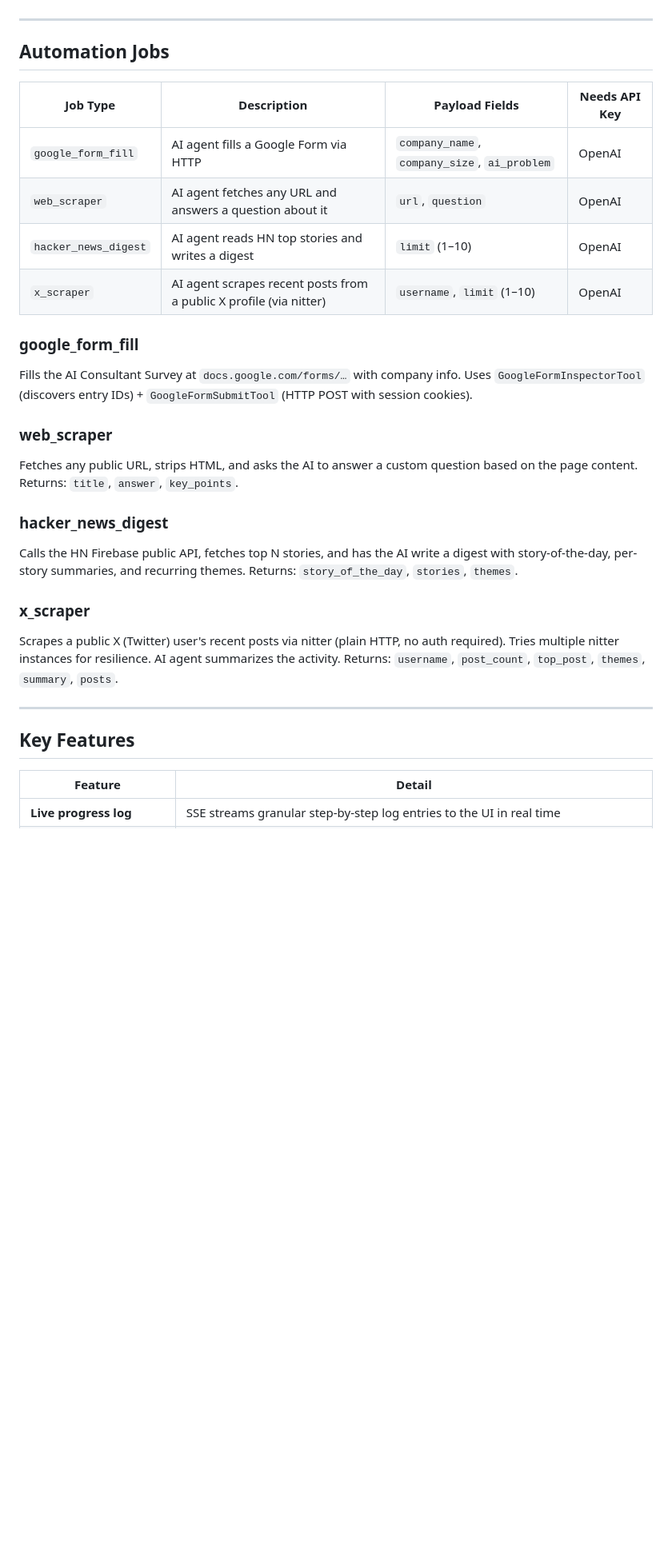
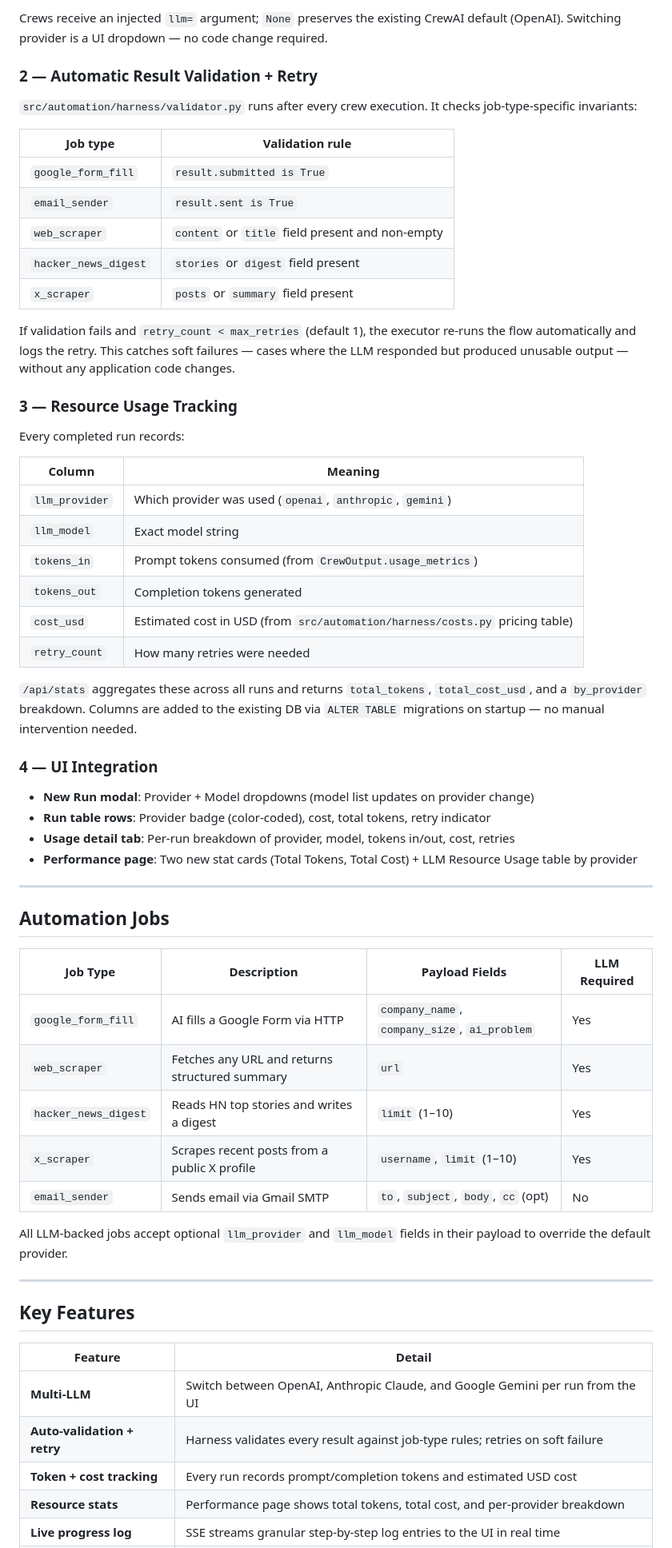
Before and after one commit to BrotherSupport/agent_auto_system, a Markdown page: README.md, the part around one of its changes. Shown at 80% size. Rendered like a GitHub page; blank space fills up the shorter version.

```diff
--- a/README.md
+++ b/README.md
@@ -43,34 +73,54 @@ A CrewAI-powered automation platform. Define jobs, trigger them via API or UI, a
+Crews receive an injected `llm=` argument; `None` preserves the existing CrewAI default (OpenAI). Switching provider is a UI dropdown — no code change required.
+
+### 2 — Automatic Result Validation + Retry
+
+`src/automation/harness/validator.py` runs after every crew execution. It checks job-type-specific invariants:
+
+| Job type | Validation rule |
+|---|---|
+| `google_form_fill` | `result.submitted is True` |
+| `email_sender` | `result.sent is True` |
+| `web_scraper` | `content` or `title` field present and non-empty |
+| `hacker_news_digest` | `stories` or `digest` field present |
+| `x_scraper` | `posts` or `summary` field present |
+
+If validation fails and `retry_count < max_retries` (default 1), the executor re-runs the flow automatically and logs the retry. This catches soft failures — cases where the LLM responded but produced unusable output — without any application code changes.
+
+### 3 — Resource Usage Tracking
+
+Every completed run records:
+
+| Column | Meaning |
+|---|---|
+| `llm_provider` | Which provider was used (`openai`, `anthropic`, `gemini`) |
+| `llm_model` | Exact model string |
+| `tokens_in` | Prompt tokens consumed (from `CrewOutput.usage_metrics`) |
+| `tokens_out` | Completion tokens generated |
+| `cost_usd` | Estimated cost in USD (from `src/automation/harness/costs.py` pricing table) |
+| `retry_count` | How many retries were needed |
+
+`/api/stats` aggregates these across all runs and returns `total_tokens`, `total_cost_usd`, and a `by_provider` breakdown. Columns are added to the existing DB via `ALTER TABLE` migrations on startup — no manual intervention needed.
+
+### 4 — UI Integration
+
+- **New Run modal**: Provider + Model dropdowns (model list updates on provider change)
+- **Run table rows**: Provider badge (color-coded), cost, total tokens, retry indicator
+- **Usage detail tab**: Per-run breakdown of provider, model, tokens in/out, cost, retries
+- **Performance page**: Two new stat cards (Total Tokens, Total Cost) + LLM Resource Usage table by provider
 
 ---
 
 ## Automation Jobs
 
-| Job Type | Description | Payload Fields | Needs API Key |
+| Job Type | Description | Payload Fields | LLM Required |
 |---|---|---|---|
-| `google_form_fill` | AI agent fills a Google Form via HTTP | `company_name`, `company_size`, `ai_problem` | OpenAI |
-| `web_scraper` | AI agent fetches any URL and answers a question about it | `url`, `question` | OpenAI |
-| `hacker_news_digest` | AI agent reads HN top stories and writes a digest | `limit` (1–10) | OpenAI |
-| `x_scraper` | AI agent scrapes recent posts from a public X profile (via nitter) | `username`, `limit` (1–10) | OpenAI |
+| `google_form_fill` | AI fills a Google Form via HTTP | `company_name`, `company_size`, `ai_problem` | Yes |
+| `web_scraper` | Fetches any URL and returns structured summary | `url` | Yes |
+| `hacker_news_digest` | Reads HN top stories and writes a digest | `limit` (1–10) | Yes |
+| `x_scraper` | Scrapes recent posts from a public X profile | `username`, `limit` (1–10) | Yes |
+| `email_sender` | Sends email via Gmail SMTP | `to`, `subject`, `body`, `cc` (opt) | No |
 
-### google_form_fill
-
-Fills the AI Consultant Survey at `docs.google.com/forms/…` with company info.
-Uses `GoogleFormInspectorTool` (discovers entry IDs) + `GoogleFormSubmitTool` (HTTP POST with session cookies).
-
-### web_scraper
-
-Fetches any public URL, strips HTML, and asks the AI to answer a custom question based on the page content.
-Returns: `title`, `answer`, `key_points`.
-
-### hacker_news_digest
-
-Calls the HN Firebase public API, fetches top N stories, and has the AI write a digest with story-of-the-day, per-story summaries, and recurring themes.
-Returns: `story_of_the_day`, `stories`, `themes`.
-
-### x_scraper
-
-Scrapes a public X (Twitter) user's recent posts via nitter (plain HTTP, no auth required). Tries multiple nitter instances for resilience. AI agent summarizes the activity.
-Returns: `username`, `post_count`, `top_post`, `themes`, `summary`, `posts`.
+All LLM-backed jobs accept optional `llm_provider` and `llm_model` fields in their payload to override the default provider.
 
 ---
 
@@ -78,4 +128,8 @@ Returns: `username`, `post_count`, `top_post`, `themes`, `summary`, `posts`.
 
 | Feature | Detail |
 |---|---|
+| **Multi-LLM** | Switch between OpenAI, Anthropic Claude, and Google Gemini per run from the UI |
+| **Auto-validation + retry** | Harness validates every result against job-type rules; retries on soft failure |
+| **Token + cost tracking** | Every run records prompt/completion tokens and estimated USD cost |
+| **Resource stats** | Performance page shows total tokens, total cost, and per-provider breakdown |
 | **Live progress log** | SSE streams granular step-by-step log entries to the UI in real time |
```
Also changed, not shown: other parts of README.md (+106 -60 lines).
